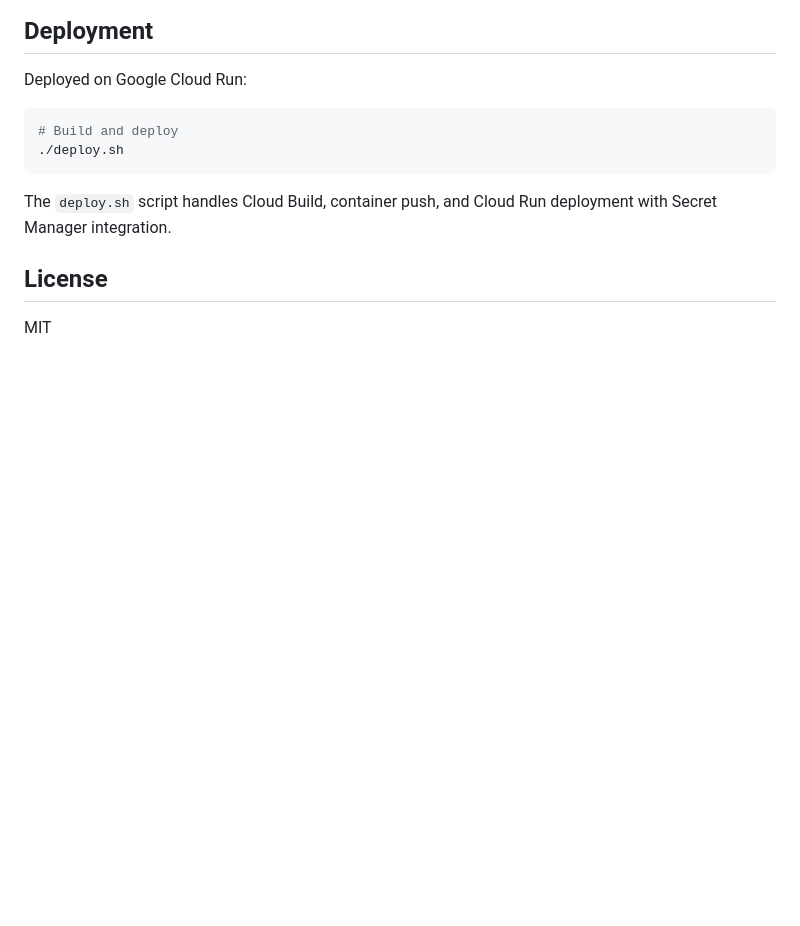
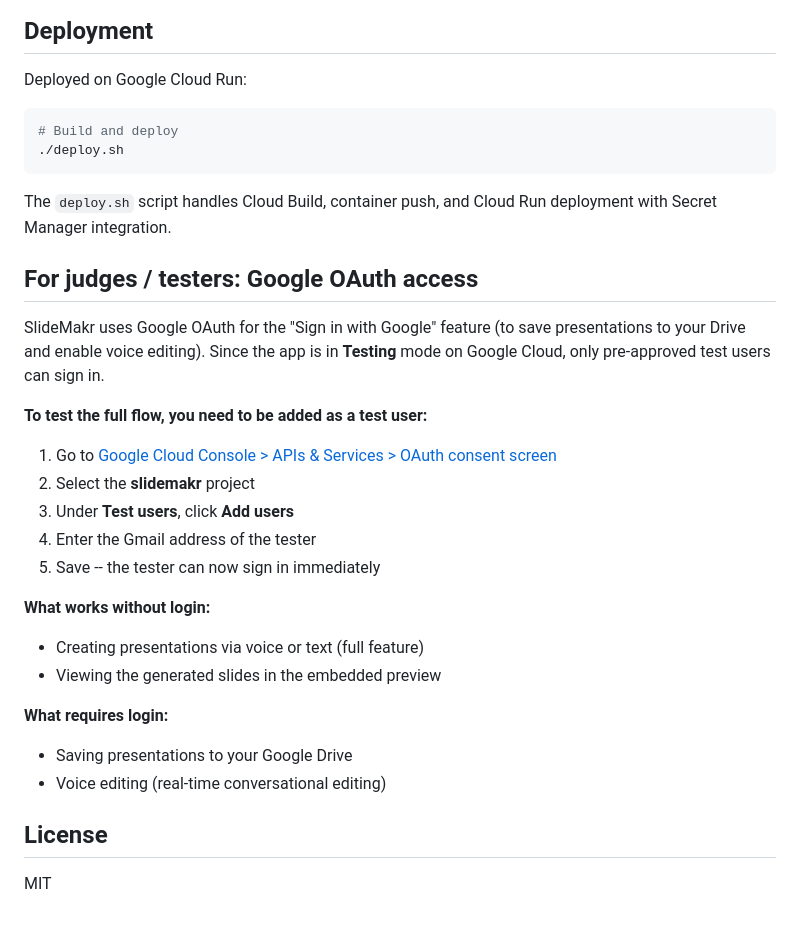
Before and after one commit to Happychick/SlideMakr, a Markdown page: README.md, the part around the change. Rendered like a GitHub page; blank space fills up the shorter version.

Commit message:
docs: add OAuth test user instructions for judges/testers
Co-Authored-By: Claude Opus 4.6 <noreply@anthropic.com>

```diff
--- a/README.md
+++ b/README.md
@@ -131,6 +131,26 @@ Deployed on Google Cloud Run:
 
 The `deploy.sh` script handles Cloud Build, container push, and Cloud Run deployment with Secret Manager integration.
 
+## For judges / testers: Google OAuth access
+
+SlideMakr uses Google OAuth for the "Sign in with Google" feature (to save presentations to your Drive and enable voice editing). Since the app is in **Testing** mode on Google Cloud, only pre-approved test users can sign in.
+
+**To test the full flow, you need to be added as a test user:**
+
+1. Go to [Google Cloud Console > APIs & Services > OAuth consent screen](https://console.cloud.google.com/apis/credentials/consent)
+2. Select the **slidemakr** project
+3. Under **Test users**, click **Add users**
+4. Enter the Gmail address of the tester
+5. Save -- the tester can now sign in immediately
+
+**What works without login:**
+- Creating presentations via voice or text (full feature)
+- Viewing the generated slides in the embedded preview
+
+**What requires login:**
+- Saving presentations to your Google Drive
+- Voice editing (real-time conversational editing)
+
 ## License
 
 MIT
```
